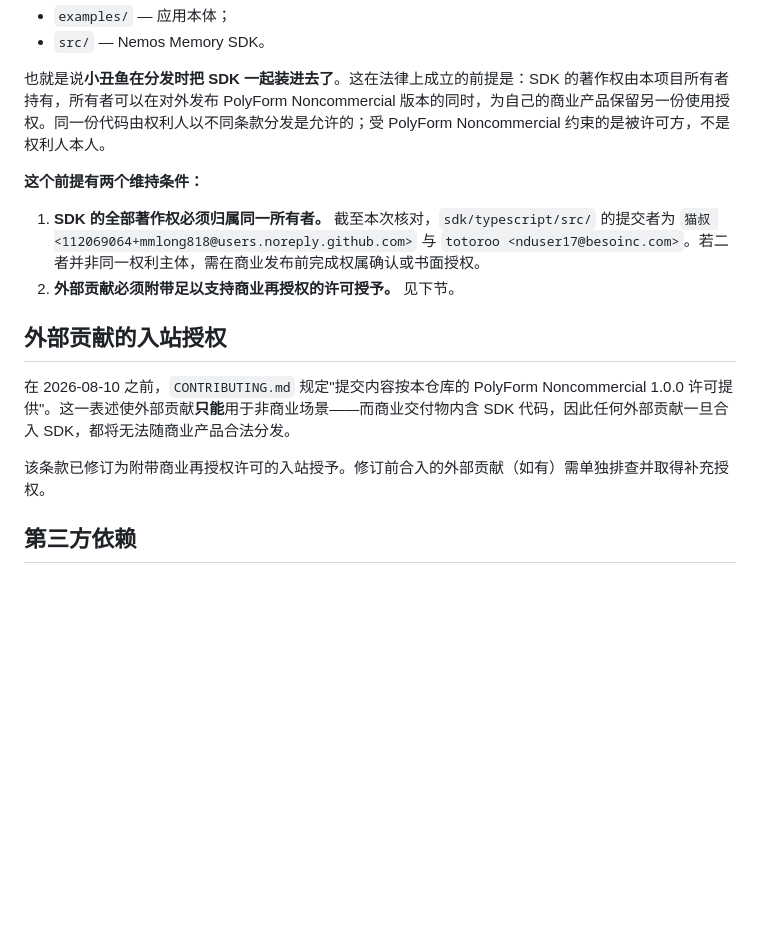
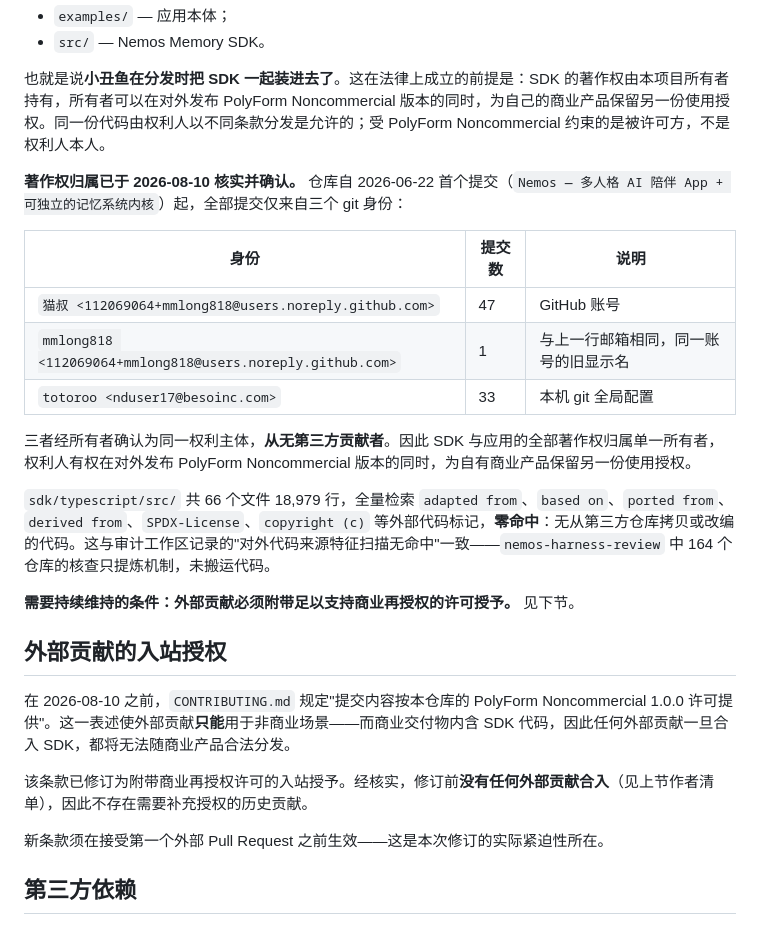
Before and after one commit to mmlong818/nemos, a Markdown page: LICENSING.md, the part around the change. Drawn GitHub-style; blank space fills up the shorter version.

Commit message:
docs(licensing): 确认著作权归属，结清权属待办
所有者确认 猫叔 / mmlong818 / totoroo 三个 git 身份为同一权利主体
（其中前两者邮箱相同，本就是同一账号的新旧显示名）。仓库自 2026-06-22
首个提交起从无第三方贡献者，因此 SDK 与应用著作权归属单一所有者。

这确立了双授权方案的法律前提：权利人可在对外发布 PolyForm Noncommercial
版本的同时，为自有商业产品保留另一份使用授权——PolyForm 约束被许可方，
不约束权利人本人。

同时记录 src/ 的原创性核查：66 个文件 18,979 行，全量检索 adapted from、
based on、ported from、derived from、SPDX-License、copyright (c) 等外部
代码标记零命中，无从第三方仓库拷贝或改编的代码。这与 nemos-harness-review
中 164 个仓库"只提炼机制、不搬运代码"的纪律一致。

历史外部贡献的补充授权待办随之结清（本就不存在）。剩余待办均为法律事务：
EULA 正文、销售条款、商标权利、SDK 商业授权流程。

```diff
--- a/LICENSING.md
+++ b/LICENSING.md
@@ -25,16 +25,27 @@
 
 也就是说**小丑鱼在分发时把 SDK 一起装进去了**。这在法律上成立的前提是：SDK 的著作权由本项目所有者持有，所有者可以在对外发布 PolyForm Noncommercial 版本的同时，为自己的商业产品保留另一份使用授权。同一份代码由权利人以不同条款分发是允许的；受 PolyForm Noncommercial 约束的是被许可方，不是权利人本人。
 
-**这个前提有两个维持条件：**
+**著作权归属已于 2026-08-10 核实并确认。** 仓库自 2026-06-22 首个提交（`Nemos — 多人格 AI 陪伴 App + 可独立的记忆系统内核`）起，全部提交仅来自三个 git 身份：
 
-1. **SDK 的全部著作权必须归属同一所有者。** 截至本次核对，`sdk/typescript/src/` 的提交者为 `猫叔 <112069064+mmlong818@users.noreply.github.com>` 与 `totoroo <nduser17@besoinc.com>`。若二者并非同一权利主体，需在商业发布前完成权属确认或书面授权。
-2. **外部贡献必须附带足以支持商业再授权的许可授予。** 见下节。
+| 身份 | 提交数 | 说明 |
+|---|---|---|
+| `猫叔 <112069064+mmlong818@users.noreply.github.com>` | 47 | GitHub 账号 |
+| `mmlong818 <112069064+mmlong818@users.noreply.github.com>` | 1 | 与上一行邮箱相同，同一账号的旧显示名 |
+| `totoroo <nduser17@besoinc.com>` | 33 | 本机 git 全局配置 |
+
+三者经所有者确认为同一权利主体，**从无第三方贡献者**。因此 SDK 与应用的全部著作权归属单一所有者，权利人有权在对外发布 PolyForm Noncommercial 版本的同时，为自有商业产品保留另一份使用授权。
+
+`sdk/typescript/src/` 共 66 个文件 18,979 行，全量检索 `adapted from`、`based on`、`ported from`、`derived from`、`SPDX-License`、`copyright (c)` 等外部代码标记，**零命中**：无从第三方仓库拷贝或改编的代码。这与审计工作区记录的"对外代码来源特征扫描无命中"一致——`nemos-harness-review` 中 164 个仓库的核查只提炼机制，未搬运代码。
+
+**需要持续维持的条件：外部贡献必须附带足以支持商业再授权的许可授予。** 见下节。
 
 ## 外部贡献的入站授权
 
 在 2026-08-10 之前，`CONTRIBUTING.md` 规定"提交内容按本仓库的 PolyForm Noncommercial 1.0.0 许可提供"。这一表述使外部贡献**只能**用于非商业场景——而商业交付物内含 SDK 代码，因此任何外部贡献一旦合入 SDK，都将无法随商业产品合法分发。
 
-该条款已修订为附带商业再授权许可的入站授予。修订前合入的外部贡献（如有）需单独排查并取得补充授权。
+该条款已修订为附带商业再授权许可的入站授予。经核实，修订前**没有任何外部贡献合入**（见上节作者清单），因此不存在需要补充授权的历史贡献。
+
+新条款须在接受第一个外部 Pull Request 之前生效——这是本次修订的实际紧迫性所在。
 
 ## 第三方依赖
 
```
